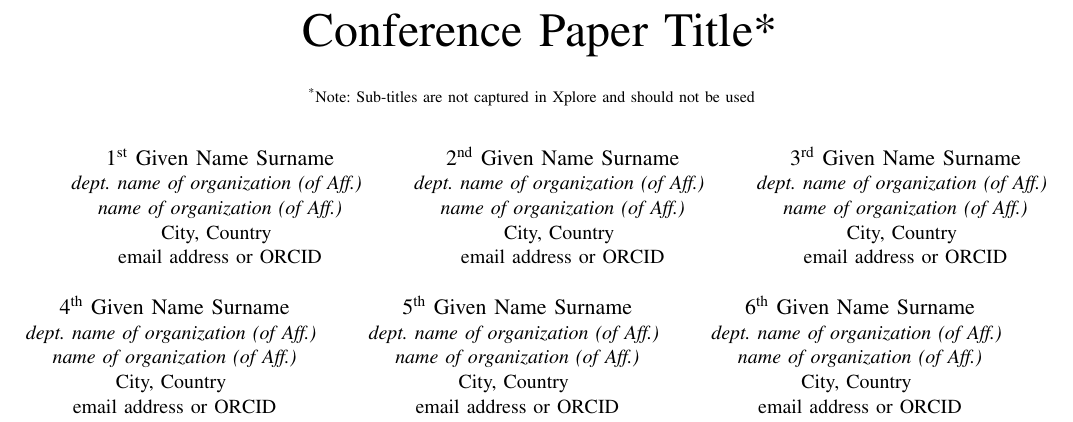
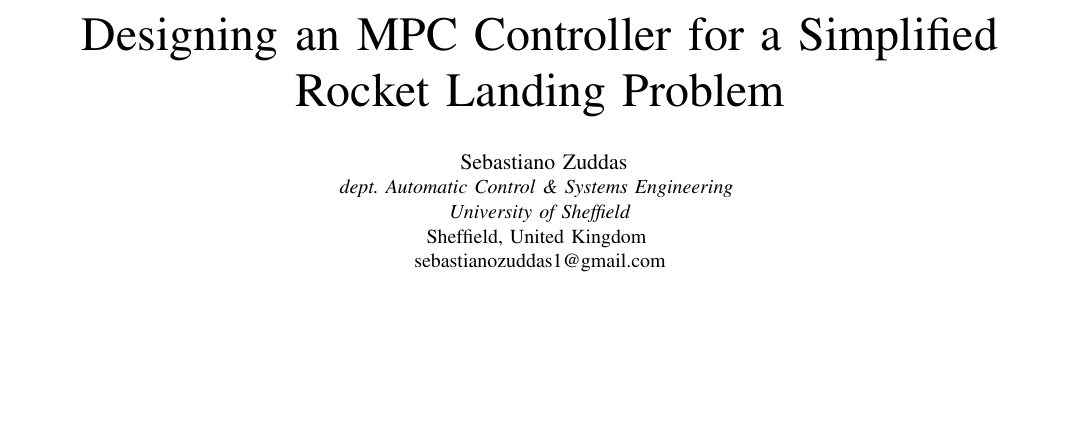
Before and after one commit to sebzuddas/ACS6116-Rocket-Landing-MPC, a LaTeX paper (conference_101719.tex): part of page 1 of 3, cut at the place of the change, the shorter picture padded with empty space. Compiled offline with pdfLaTeX; a missing font is replaced by an installed copy or a similar font; a LaTeX package or settings file that is missing is left out.

Commit message:
added new stuff

```diff
--- a/conference_101719.tex
+++ b/conference_101719.tex
@@ -11,47 +11,14 @@
     T\kern-.1667em\lower.7ex\hbox{E}\kern-.125emX}}
 \begin{document}
 
-\title{Conference Paper Title*\\
-{\footnotesize \textsuperscript{*}Note: Sub-titles are not captured in Xplore and
-should not be used}
-\thanks{Identify applicable funding agency here. If none, delete this.}
-}
+\title{Designing an MPC Controller for a Simplified Rocket Landing Problem} \\
 
-\author{\IEEEauthorblockN{1\textsuperscript{st} Given Name Surname}
-\IEEEauthorblockA{\textit{dept. name of organization (of Aff.)} \\
-\textit{name of organization (of Aff.)}\\
-City, Country \\
-email address or ORCID}
-\and
-\IEEEauthorblockN{2\textsuperscript{nd} Given Name Surname}
-\IEEEauthorblockA{\textit{dept. name of organization (of Aff.)} \\
-\textit{name of organization (of Aff.)}\\
-City, Country \\
-email address or ORCID}
-\and
-\IEEEauthorblockN{3\textsuperscript{rd} Given Name Surname}
-\IEEEauthorblockA{\textit{dept. name of organization (of Aff.)} \\
-\textit{name of organization (of Aff.)}\\
-City, Country \\
-email address or ORCID}
-\and
-\IEEEauthorblockN{4\textsuperscript{th} Given Name Surname}
-\IEEEauthorblockA{\textit{dept. name of organization (of Aff.)} \\
-\textit{name of organization (of Aff.)}\\
-City, Country \\
-email address or ORCID}
-\and
-\IEEEauthorblockN{5\textsuperscript{th} Given Name Surname}
-\IEEEauthorblockA{\textit{dept. name of organization (of Aff.)} \\
-\textit{name of organization (of Aff.)}\\
-City, Country \\
-email address or ORCID}
-\and
-\IEEEauthorblockN{6\textsuperscript{th} Given Name Surname}
-\IEEEauthorblockA{\textit{dept. name of organization (of Aff.)} \\
-\textit{name of organization (of Aff.)}\\
-City, Country \\
-email address or ORCID}
+\author{\IEEEauthorblockN{ Sebastiano Zuddas}
+\IEEEauthorblockA{\textit{dept. Automatic Control \& Systems Engineering} \\
+\textit{University of Sheffield}\\
+Sheffield, United Kingdom \\
+sebastianozuddas1@gmail.com}
+
 }
 
 \maketitle
```
Also changed, not shown: conference_101719.tex (3 more changed lines).
